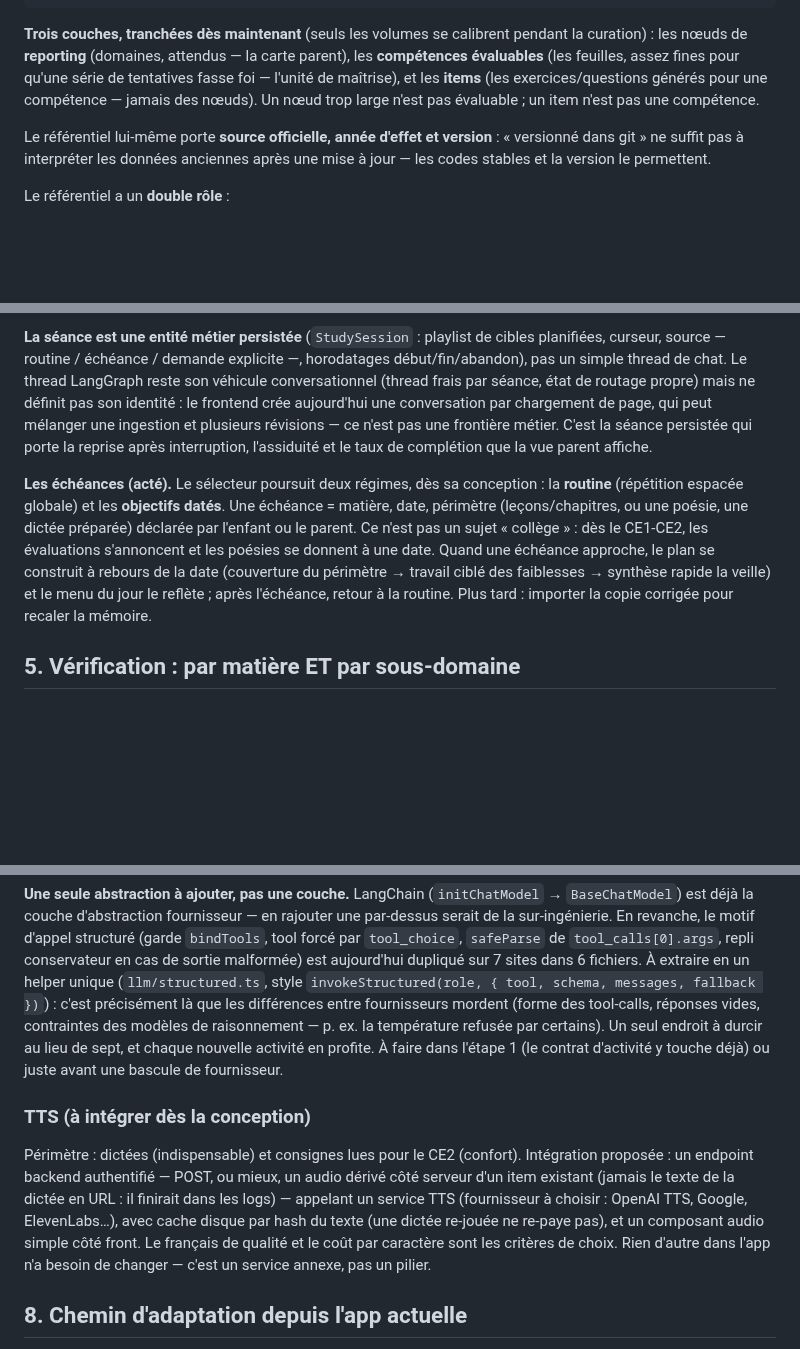
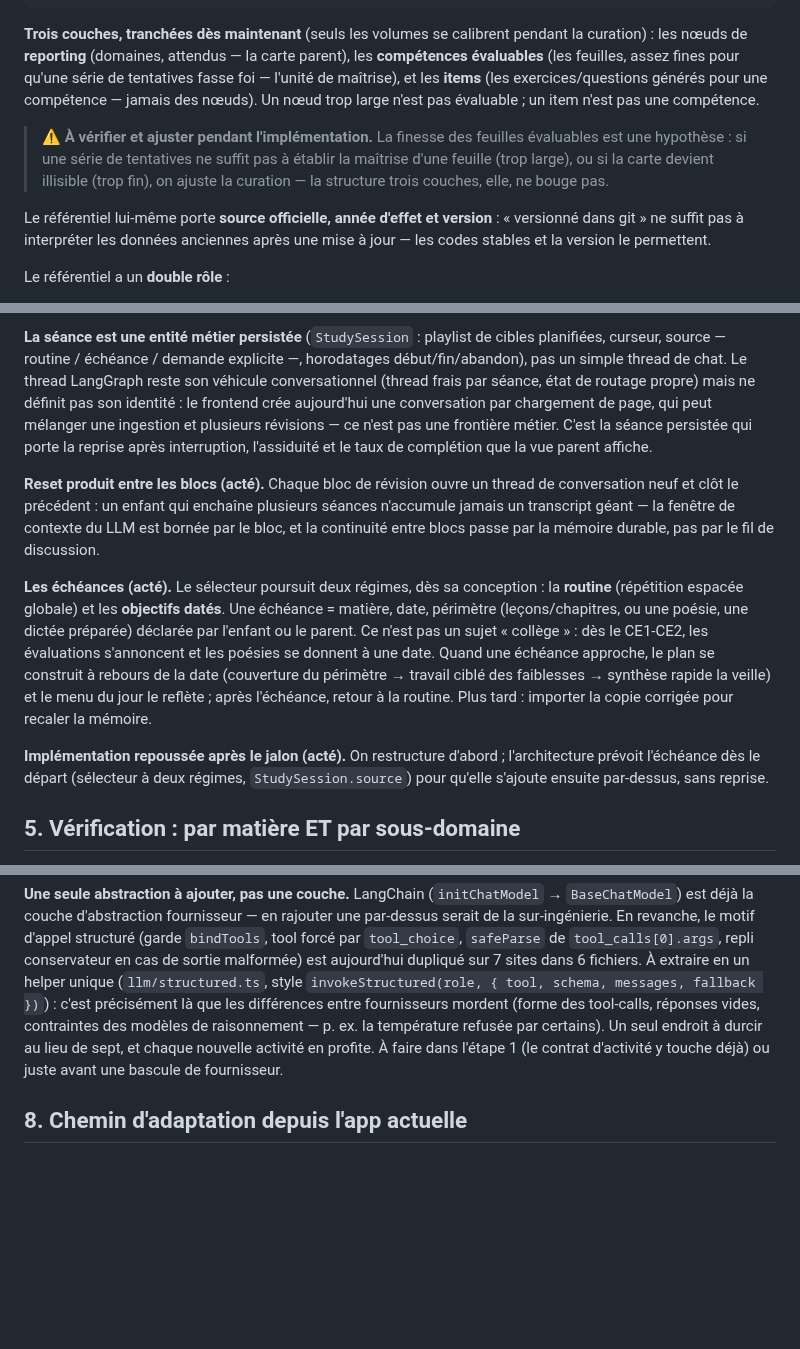
Before and after one commit to KajanSiva/tuteur-ia, a Markdown page: docs/vision-tutorat-par-matiere.md, 3 parts joined by grey strips. Drawn GitHub-style; blank space fills up the shorter version.

```diff
--- a/docs/vision-tutorat-par-matiere.md
+++ b/docs/vision-tutorat-par-matiere.md
@@ -89,6 +89,12 @@ qu'une série de tentatives fasse foi — l'unité de maîtrise), et les **items
 (les exercices/questions générés pour une compétence — jamais des nœuds). Un
 nœud trop large n'est pas évaluable ; un item n'est pas une compétence.
 
+> ⚠️ **À vérifier et ajuster pendant l'implémentation.** La finesse des
+> feuilles évaluables est une hypothèse : si une série de tentatives ne
+> suffit pas à établir la maîtrise d'une feuille (trop large), ou si la carte
+> devient illisible (trop fin), on ajuste la curation — la structure trois
+> couches, elle, ne bouge pas.
+
 Le référentiel lui-même porte **source officielle, année d'effet et version** :
 « versionné dans git » ne suffit pas à interpréter les données anciennes après
 une mise à jour — les codes stables et la version le permettent.
@@ -170,6 +176,12 @@ ingestion et plusieurs révisions — ce n'est pas une frontière métier. C'est
 séance persistée qui porte la reprise après interruption, l'assiduité et le
 taux de complétion que la vue parent affiche.
 
+**Reset produit entre les blocs (acté).** Chaque bloc de révision ouvre un
+thread de conversation neuf et clôt le précédent : un enfant qui enchaîne
+plusieurs séances n'accumule jamais un transcript géant — la fenêtre de
+contexte du LLM est bornée par le bloc, et la continuité entre blocs passe par
+la mémoire durable, pas par le fil de discussion.
+
 **Les échéances (acté).** Le sélecteur poursuit deux régimes, dès sa
 conception : la **routine** (répétition espacée globale) et les **objectifs
 datés**. Une échéance = matière, date, périmètre (leçons/chapitres, ou une
@@ -180,6 +192,10 @@ construit à rebours de la date (couverture du périmètre → travail ciblé de
 faiblesses → synthèse rapide la veille) et le menu du jour le reflète ; après
 l'échéance, retour à la routine. Plus tard : importer la copie corrigée pour
 recaler la mémoire.
+
+**Implémentation repoussée après le jalon (acté).** On restructure d'abord ;
+l'architecture prévoit l'échéance dès le départ (sélecteur à deux régimes,
+`StudySession.source`) pour qu'elle s'ajoute ensuite par-dessus, sans reprise.
 
 ## 5. Vérification : par matière ET par sous-domaine
 
@@ -338,18 +354,6 @@ la température refusée par certains). Un seul endroit à durcir au lieu de
 sept, et chaque nouvelle activité en profite. À faire dans l'étape 1 (le
 contrat d'activité y touche déjà) ou juste avant une bascule de fournisseur.
 
-### TTS (à intégrer dès la conception)
-
-Périmètre : dictées (indispensable) et consignes lues pour le CE2 (confort).
-Intégration proposée : un endpoint backend authentifié — POST, ou mieux, un
-audio dérivé côté serveur d'un item existant (jamais le texte de la dictée en
-URL : il finirait dans les logs) — appelant un service TTS (fournisseur à
-choisir : OpenAI TTS, Google, ElevenLabs…),
-avec cache disque par hash du texte (une dictée re-jouée ne re-paye pas), et un
-composant audio simple côté front. Le français de qualité et le coût par
-caractère sont les critères de choix. Rien d'autre dans l'app n'a besoin de
-changer — c'est un service annexe, pas un pilier.
-
 ## 8. Chemin d'adaptation depuis l'app actuelle
 
 0. *(à tout moment)* **Bascule de modèles** — pure config par rôle (§7),
```
Also changed, not shown: other parts of docs/vision-tutorat-par-matiere.md (+38 -37 lines).
